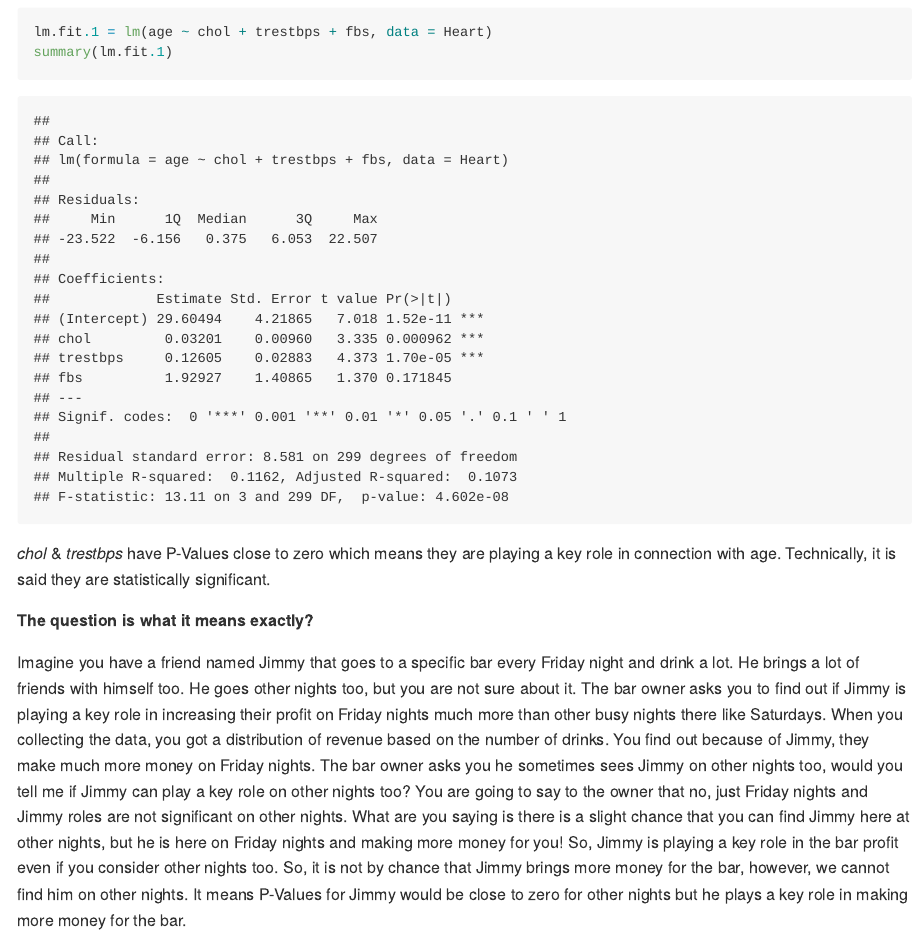
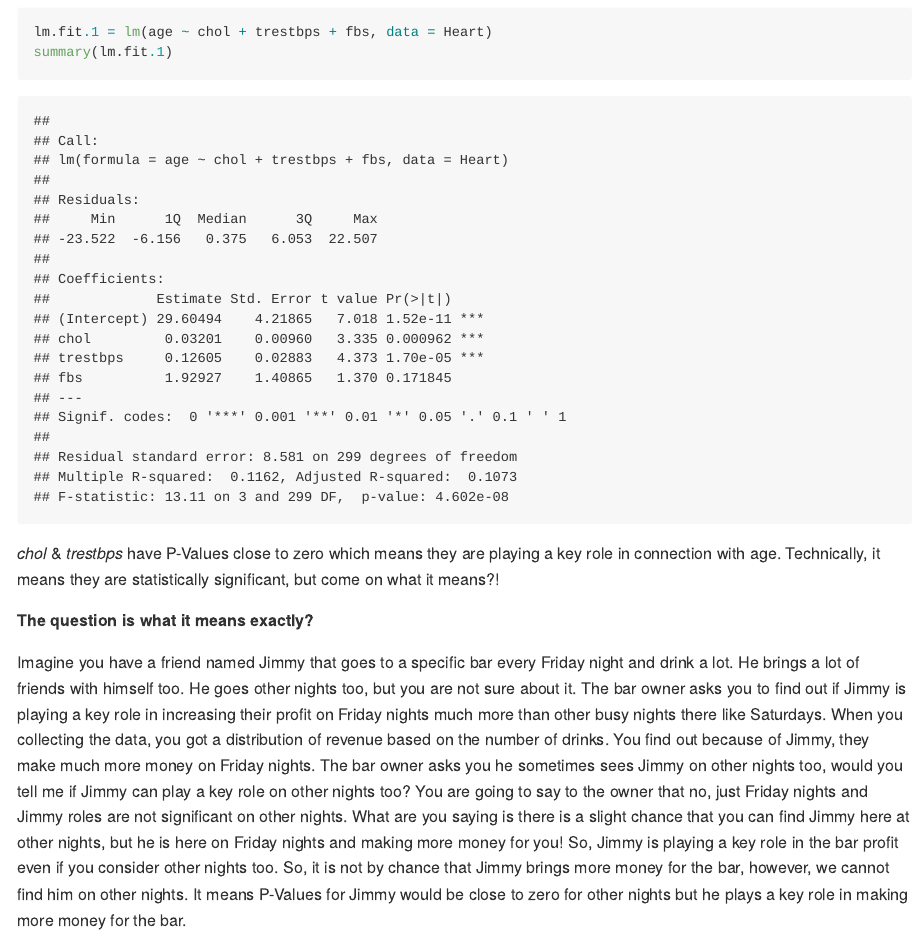
Before and after one commit to nimaniarad/P-Value, an R Markdown document (PValues.Rmd): the page in a window 1100 px wide, from 520 px down. The pictures show the output file PValues.md that the author committed with the source, drawn offline in the style of GitHub.

Commit message:
PValues.md

````diff
--- a/PValues.Rmd
+++ b/PValues.Rmd
@@ -28,7 +28,7 @@ summary(lm.fit.1)
 ```
 
 
-*chol* & *trestbps* have P-Values close to zero which means they are playing a key role in connection with age. Technically, it is said they are statistically significant.
+*chol* & *trestbps* have P-Values close to zero which means they are playing a key role in connection with age. Technically, it means they are statistically significant, but come on what it means?!
 
 **The question is what it means exactly?**
 
````
Also changed, not shown: PValues.md.
